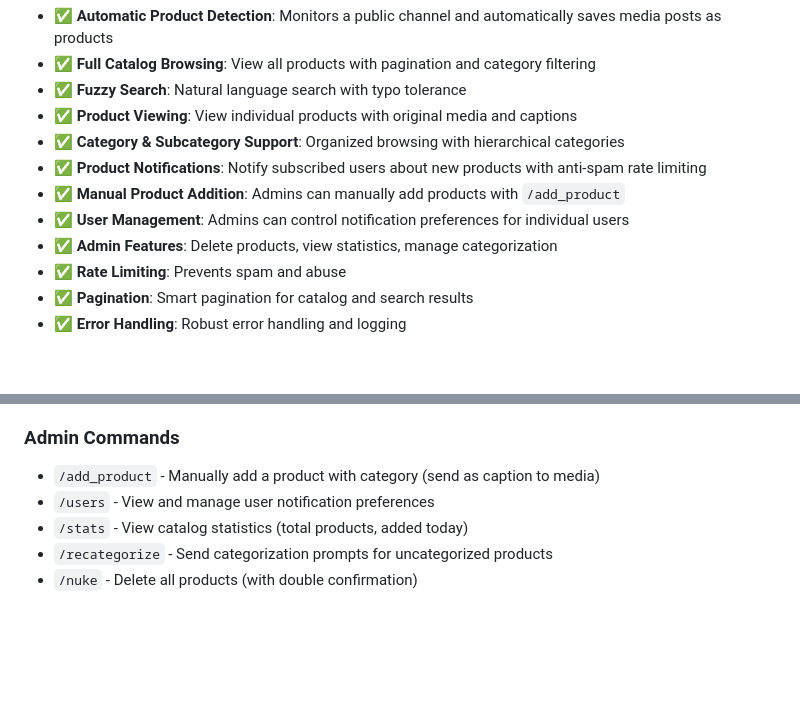
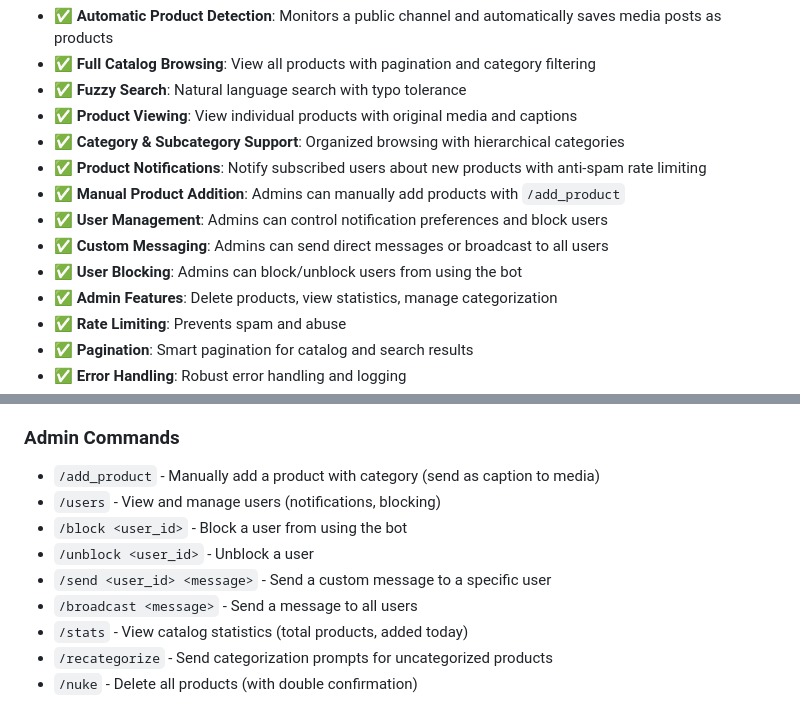
Before and after one commit to alexsandovalball/tombrady420, a Markdown page: README.md, 2 parts joined by grey strips. GitHub-like rendering; blank space fills up the shorter version.

Commit message:
Update documentation for blocking and messaging features
Co-authored-by: alexsandovalball <153943821+alexsandovalball@users.noreply.github.com>

```diff
--- a/README.md
+++ b/README.md
@@ -11,7 +11,9 @@ A complete, production-ready Telegram bot that acts as a media product catalog.
 - ✅ **Category & Subcategory Support**: Organized browsing with hierarchical categories
 - ✅ **Product Notifications**: Notify subscribed users about new products with anti-spam rate limiting
 - ✅ **Manual Product Addition**: Admins can manually add products with `/add_product`
-- ✅ **User Management**: Admins can control notification preferences for individual users
+- ✅ **User Management**: Admins can control notification preferences and block users
+- ✅ **Custom Messaging**: Admins can send direct messages or broadcast to all users
+- ✅ **User Blocking**: Admins can block/unblock users from using the bot
 - ✅ **Admin Features**: Delete products, view statistics, manage categorization
 - ✅ **Rate Limiting**: Prevents spam and abuse
 - ✅ **Pagination**: Smart pagination for catalog and search results
@@ -106,7 +108,11 @@ The bot will:
 ### Admin Commands
 
 - `/add_product` - Manually add a product with category (send as caption to media)
-- `/users` - View and manage user notification preferences
+- `/users` - View and manage users (notifications, blocking)
+- `/block <user_id>` - Block a user from using the bot
+- `/unblock <user_id>` - Unblock a user
+- `/send <user_id> <message>` - Send a custom message to a specific user
+- `/broadcast <message>` - Send a message to all users
 - `/stats` - View catalog statistics (total products, added today)
 - `/recategorize` - Send categorization prompts for uncategorized products
 - `/nuke` - Delete all products (with double confirmation)
```
Also changed, not shown: NOTIFICATION_SYSTEM.md (+130 -11 lines).
